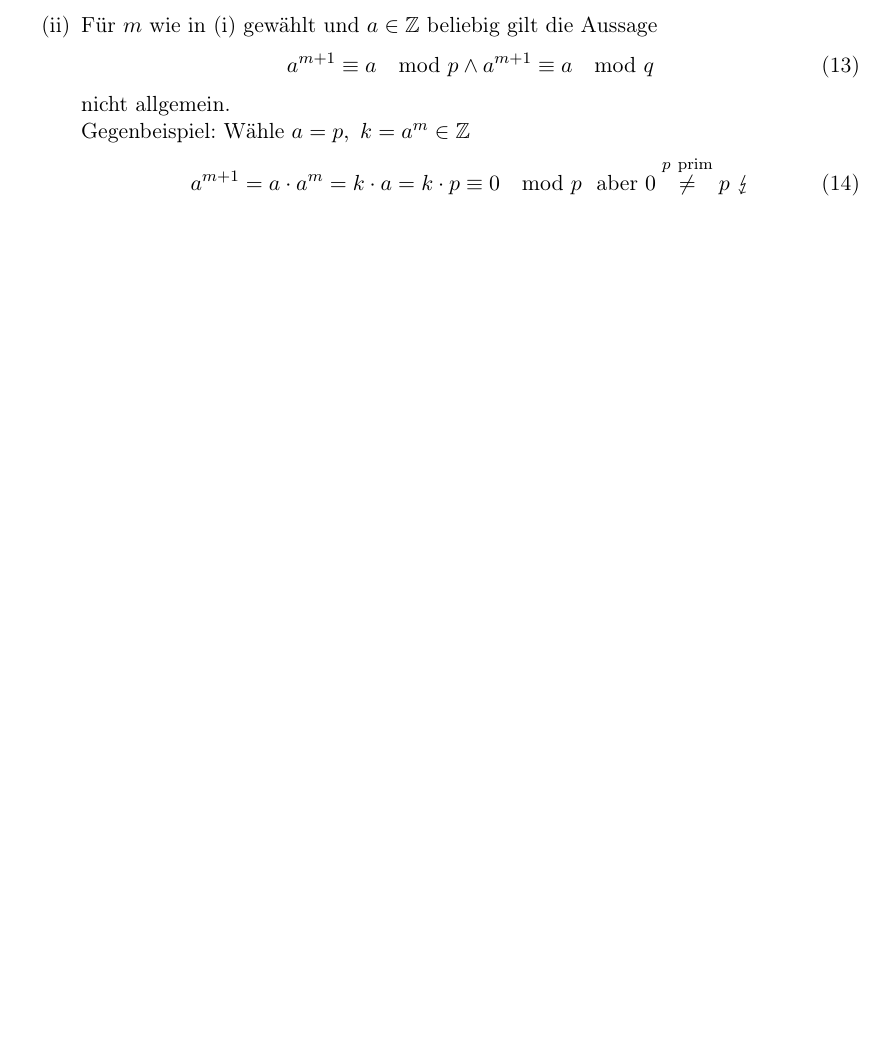
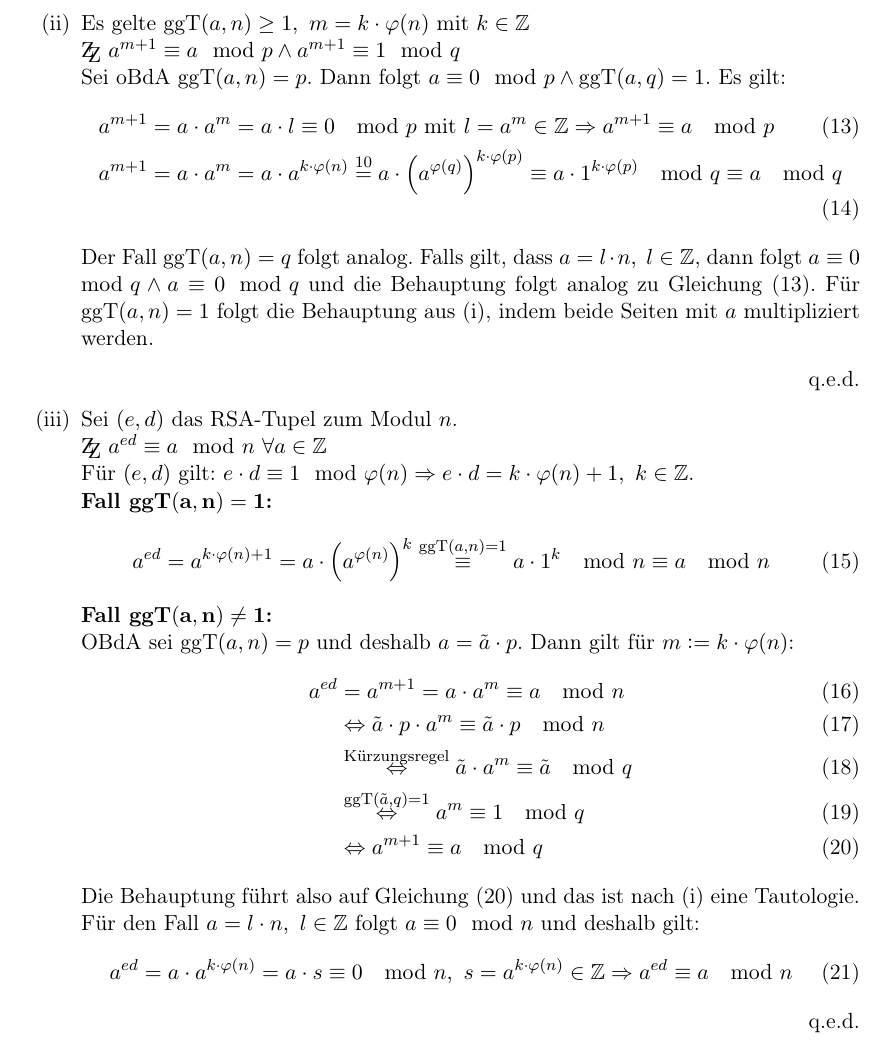
Before and after one commit to Timmifixedit/KryptologieUniUlm, a LaTeX document (Blatt7/main.tex): part of page 2 of 2 before the commit and part of page 3 of 3 after it, cut at the place of the change, the shorter picture padded with empty space. Compiled offline with pdfLaTeX.

Commit message:
Beweise feritg

```diff
--- a/Blatt7/main.tex
+++ b/Blatt7/main.tex
@@ -140,18 +140,41 @@
     \begin{enumerate}[label=(\roman*)]
         \item $\ZZ$ für $a, k, m \in \Z :  m = k \cdot \varphi(n), \ \ggt(a, n) = 1$ gilt: $a^m \congTo{1}{p}$ \\ und $a^m \congTo{1}{q}$ \\
               \begin{align}
-                  a^m &= a^{k \cdot \varphi(n)} = \left(a^{\varphi(n)}\right)^k = \left(a^{\varphi(p)}\right)^{k \cdot \varphi(q)} \\
+                  a^m &= a^{k \cdot \varphi(n)} = \left(a^{\varphi(n)}\right)^k \stackrel{\ref{eq:phi}}{=} \left(a^{\varphi(p)}\right)^{k \cdot \varphi(q)} \\
                   &= \left(a^{\varphi(p)}\right)^{\tilde{k}} \congTo[\text{Fermat}]{1^{\tilde{k}}}{p} \congTo{1}{p}
               \end{align}
               $a^m \congTo{1}{q}$ folgt analog. \Qed
-        \item Für $m$ wie in (i) gewählt und $a \in \Z$ beliebig gilt die Aussage
+        \item Es gelte $\ggt(a, n) \geq 1, \ m = k \cdot \varphi(n)$ mit $k \in \Z$ \\
+              $\ZZ \ a^{m + 1} \congTo{a}{p} \wedge a^{m + 1} \congTo{1}{q}$ \\
+              Sei oBdA $\ggt(a, n) = p$. Dann folgt $a \congTo{0}{p} \wedge \ggt(a, q) = 1$. Es gilt:
+              \begin{align}
+                  \label{eq:ggtP}
+                  a^{m + 1} &= a \cdot a^m = a \cdot l \congTo{0}{p} \ \text{mit} \ l = a^m \in \Z \Rightarrow a^{m + 1} \congTo{a}{p} \\
+                  a^{m + 1} &= a \cdot a^m = a \cdot a^{k \cdot \varphi(n)} \stackrel{\ref{eq:phi}}{=} a \cdot \left(a^{\varphi(q)}\right)^{k \cdot \varphi(p)}
+                  \congTo{a \cdot 1^{k \cdot \varphi(p)}}{q} \congTo{a}{q}
+              \end{align}
+              Der Fall $\ggt(a, n) = q$ folgt analog. Falls gilt, dass $a = l \cdot n, \ l \in \Z$, dann folgt $a \congTo{0}{q} \wedge a \congTo{0}{q}$ und
+              die Behauptung folgt analog zu \cref{eq:ggtP}. Für $\ggt(a, n) = 1$ folgt die Behauptung aus (i), indem beide Seiten mit $a$ multipliziert werden. \Qed
+        \item Sei $(e, d)$ das RSA-Tupel zum Modul $n$. \\ $\ZZ \ a^{ed} \congTo{a}{n} \ \forall a \in \Z$ \\
+              Für $(e, d)$ gilt: $e \cdot d \congTo{1}{\varphi(n)} \Rightarrow e \cdot d = k \cdot \varphi(n) + 1, \ k \in \Z$. \\
+              \textbf{Fall $\mathbf{\ggt(a, n) = 1}$:}
               \begin{equation}
-                  a^{m + 1} \congTo{a}{p} \wedge a^{m + 1} \congTo{a}{q}
+                  a^{ed} = a^{k \cdot \varphi(n) + 1} = a \cdot \left(a^{\varphi(n)}\right)^k \congTo[\ggt(a, n) = 1]{a \cdot 1^k}{n} \congTo{a}{n}
               \end{equation}
-              nicht allgemein. \\
-              Gegenbeispiel: Wähle $a = p, \ k = a^m \in \Z$
+              \textbf{Fall $\mathbf{\ggt(a, n) \neq 1}$:} \\
+              OBdA sei $\ggt(a, n) = p$ und deshalb $a = \tilde{a} \cdot p$. Dann gilt für $m := k \cdot \varphi(n)$:
+              \begin{align}
+                  a^{ed} &= a^{m + 1} = a \cdot a^m \congTo{a}{n} \\
+                  &\Leftrightarrow \tilde{a} \cdot p \cdot a^m \congTo{\tilde{a} \cdot p}{n} \\
+                  &\stackrel{\text{Kürzungsregel}}{\Leftrightarrow} \tilde{a} \cdot a^m \congTo{\tilde{a}}{q} \\
+                  &\stackrel{\ggt(\tilde{a}, q) = 1}{\Leftrightarrow} a^m \congTo{1}{q} \\
+                  &\Leftrightarrow a^{m + 1} \congTo{a}{q} \label{eq:taut}
+              \end{align}
+              Die Behauptung führt also auf \cref{eq:taut} und das ist nach (i) eine Tautologie. Für den Fall $a = l \cdot n, \ l \in \Z$ folgt
+              $a \congTo{0}{n}$ und deshalb gilt:
               \begin{equation}
-                  a^{m + 1} = a \cdot a^m = k \cdot a = k \cdot p \congTo{0}{p} \ \ \text{aber} \ 0 \stackrel{p \ \text{prim}}{\neq} p \ \lightning
+                  a^{ed} = a \cdot a^{k \cdot \varphi(n)} = a \cdot s \congTo{0}{n}, \ s = a^{k \cdot \varphi(n)} \in \Z \Rightarrow a^{ed} \congTo{a}{n}
               \end{equation}
+              \Qed
     \end{enumerate}
 \end{document}
```
Also changed, not shown: Blatt7/Makefile.
